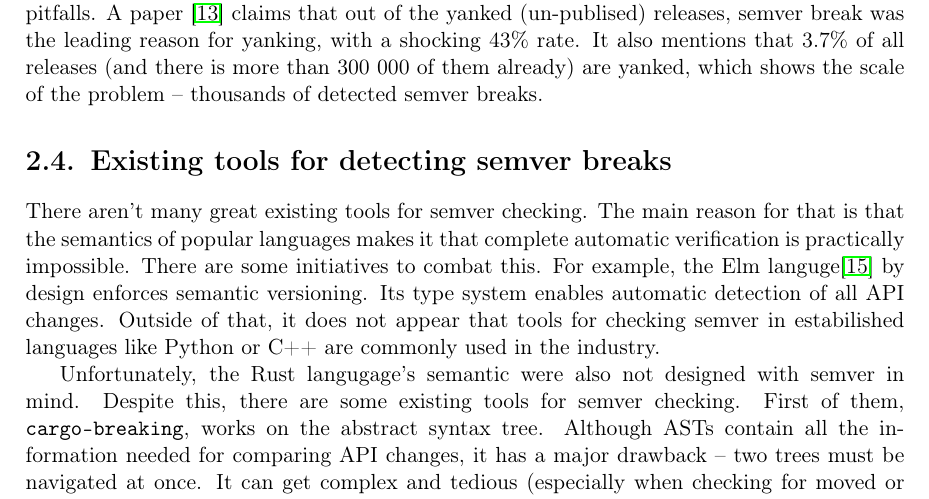
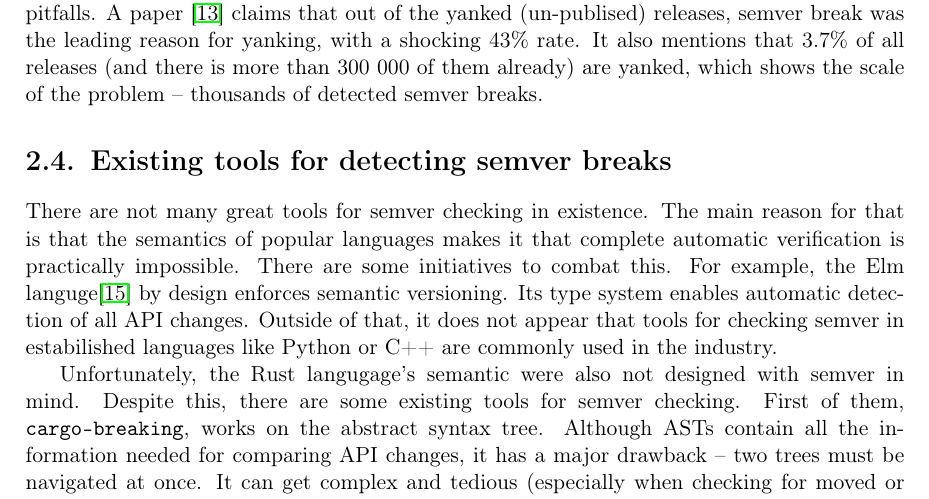
Before and after one commit to tonowak/bachelors-thesis, a LaTeX thesis (thesis-en.tex): part of page 16 of 33, cut so that both start at the same text. Compiled offline with pdfLaTeX.

Commit message:
Update thesis-en.tex
Co-authored-by: Bartosz Smolarczyk <92160712+SmolSir@users.noreply.github.com>

```diff
--- a/thesis-en.tex
+++ b/thesis-en.tex
@@ -392,7 +392,7 @@ are yanked, which shows the scale of the problem -- thousands of detected semver
 
 \section{Existing tools for detecting semver breaks}\label{r:section_existing_semver_tools}
 
-There aren't many great existing tools for semver checking.
+There are not many great tools for semver checking in existence.
 The main reason for that is that the semantics of popular languages
 makes it that complete automatic verification is practically impossible.
 There are some initiatives to combat this. For example,
```
